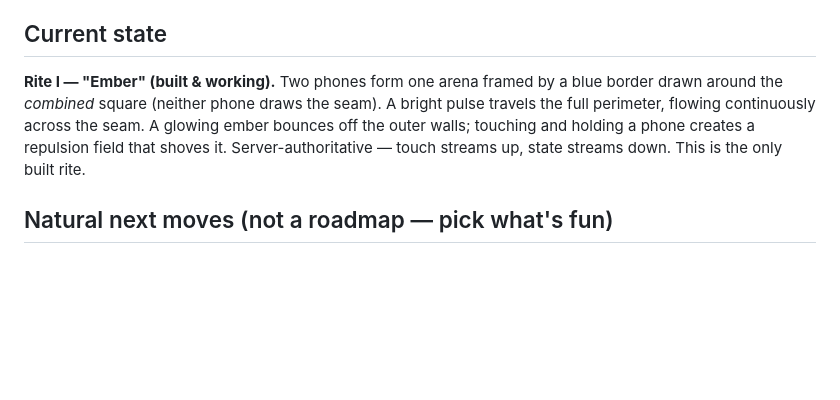
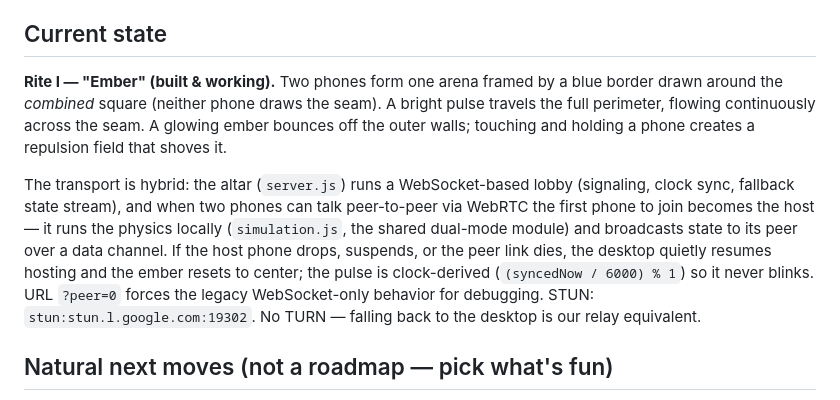
Before and after one commit to amcknight/coven, a Markdown page: CLAUDE.md, the part around the change. Drawn GitHub-style; blank space fills up the shorter version.

Commit message:
docs: refresh CLAUDE.md 'Current state' with hybrid transport
Reflects the peer-mesh architecture now live in code:
- WebSocket lobby (signaling, clock sync, fallback state)
- WebRTC data channels host-to-peer when possible
- desktop as guaranteed fallback host
- pulse is clock-derived
- ?peer=0 escape hatch
- public STUN, no TURN

End of plan Task 16.

Co-Authored-By: Claude Opus 4.7 <noreply@anthropic.com>

```diff
--- a/CLAUDE.md
+++ b/CLAUDE.md
@@ -53,7 +53,9 @@ README.md      # short human-facing intro + quickstart
 
 ## Current state
 
-**Rite I — "Ember" (built & working).** Two phones form one arena framed by a blue border drawn around the *combined* square (neither phone draws the seam). A bright pulse travels the full perimeter, flowing continuously across the seam. A glowing ember bounces off the outer walls; touching and holding a phone creates a repulsion field that shoves it. Server-authoritative — touch streams up, state streams down. This is the only built rite.
+**Rite I — "Ember" (built & working).** Two phones form one arena framed by a blue border drawn around the *combined* square (neither phone draws the seam). A bright pulse travels the full perimeter, flowing continuously across the seam. A glowing ember bounces off the outer walls; touching and holding a phone creates a repulsion field that shoves it.
+
+The transport is hybrid: the altar (`server.js`) runs a WebSocket-based lobby (signaling, clock sync, fallback state stream), and when two phones can talk peer-to-peer via WebRTC the first phone to join becomes the host — it runs the physics locally (`simulation.js`, the shared dual-mode module) and broadcasts state to its peer over a data channel. If the host phone drops, suspends, or the peer link dies, the desktop quietly resumes hosting and the ember resets to center; the pulse is clock-derived (`(syncedNow / 6000) % 1`) so it never blinks. URL `?peer=0` forces the legacy WebSocket-only behavior for debugging. STUN: `stun:stun.l.google.com:19302`. No TURN — falling back to the desktop is our relay equivalent.
 
 ## Natural next moves (not a roadmap — pick what's fun)
 
```
